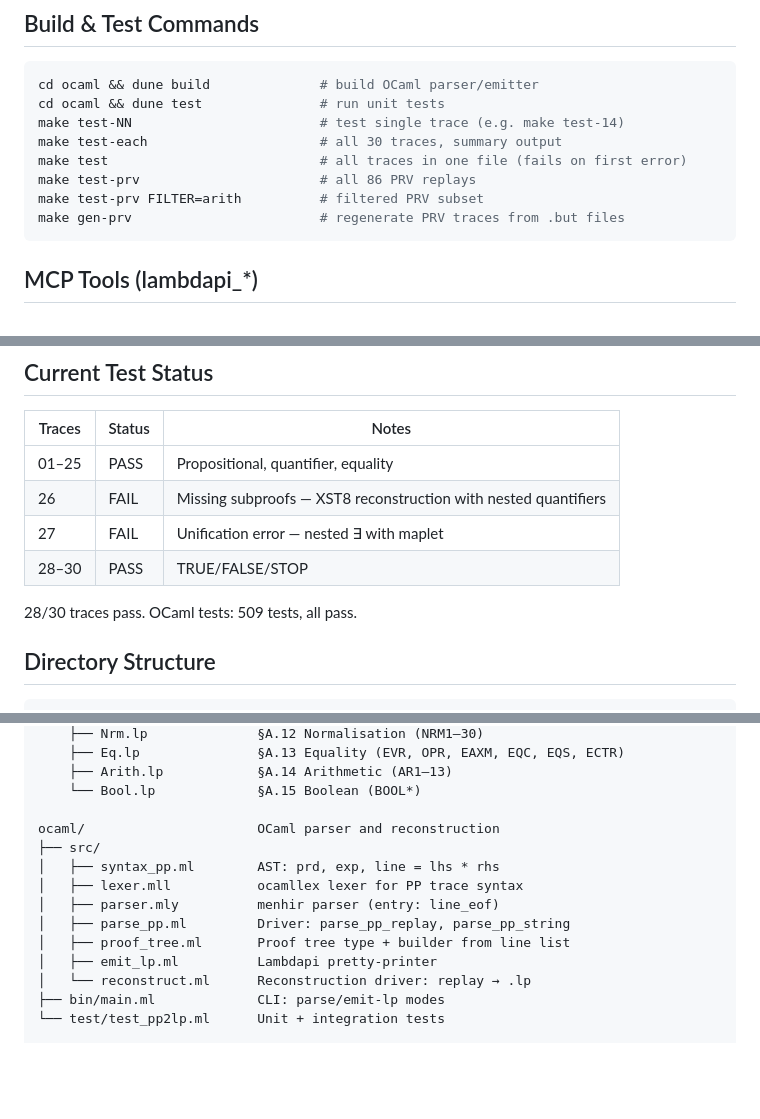
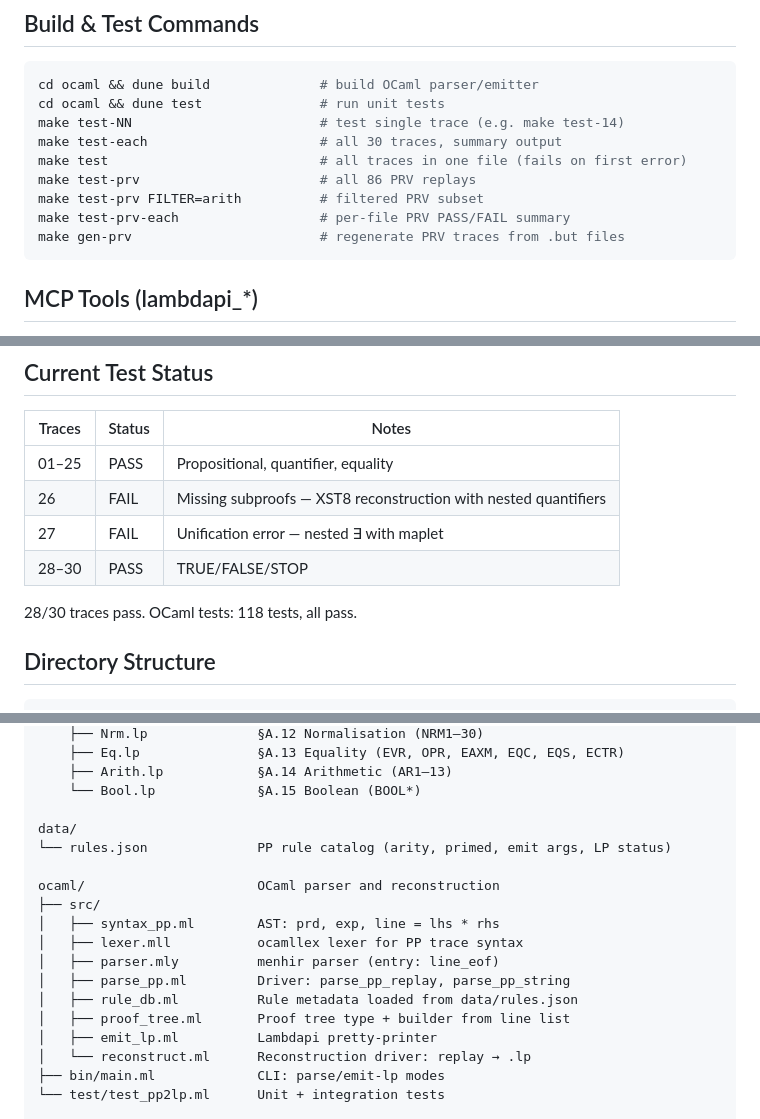
Before and after one commit to ciaran-matthew-dunne/pp2lp, a Markdown page: CLAUDE.md, 3 parts joined by grey strips. Drawn GitHub-style; blank space fills up the shorter version.

Commit message:
update CLAUDE.md: test count, directory structure, test-prv-each

````diff
--- a/CLAUDE.md
+++ b/CLAUDE.md
@@ -44,6 +44,7 @@ make test-each                      # all 30 traces, summary output
 make test                           # all traces in one file (fails on first error)
 make test-prv                       # all 86 PRV replays
 make test-prv FILTER=arith          # filtered PRV subset
+make test-prv-each                  # per-file PRV PASS/FAIL summary
 make gen-prv                        # regenerate PRV traces from .but files
 ```
 
@@ -67,7 +68,7 @@ Prefer these over shell commands for all Lambdapi work.
 | 27 | FAIL | Unification error — nested ∃ with maplet |
 | 28–30 | PASS | TRUE/FALSE/STOP |
 
-28/30 traces pass. OCaml tests: 509 tests, all pass.
+28/30 traces pass. OCaml tests: 118 tests, all pass.
 
 ## Directory Structure
 
@@ -99,12 +100,16 @@ lp/                         Lambdapi encoding
     ├── Arith.lp            §A.14 Arithmetic (AR1–13)
     └── Bool.lp             §A.15 Boolean (BOOL*)
 
+data/
+└── rules.json              PP rule catalog (arity, primed, emit args, LP status)
+
 ocaml/                      OCaml parser and reconstruction
 ├── src/
 │   ├── syntax_pp.ml        AST: prd, exp, line = lhs * rhs
 │   ├── lexer.mll           ocamllex lexer for PP trace syntax
 │   ├── parser.mly          menhir parser (entry: line_eof)
 │   ├── parse_pp.ml         Driver: parse_pp_replay, parse_pp_string
+│   ├── rule_db.ml          Rule metadata loaded from data/rules.json
 │   ├── proof_tree.ml       Proof tree type + builder from line list
 │   ├── emit_lp.ml          Lambdapi pretty-printer
 │   └── reconstruct.ml      Reconstruction driver: replay → .lp
````
